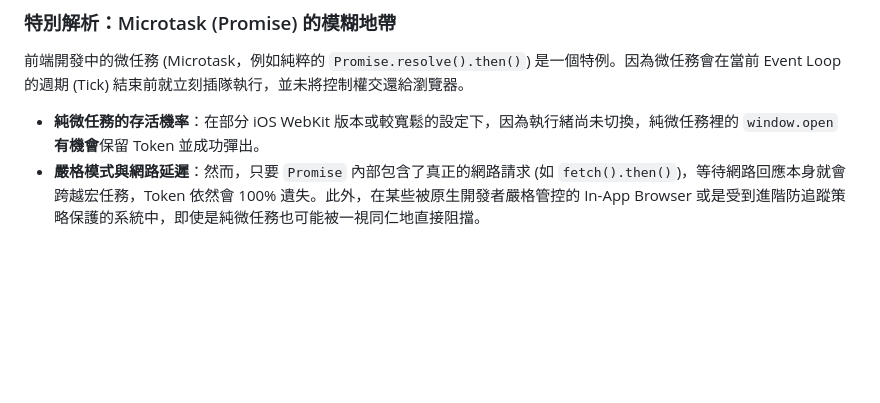
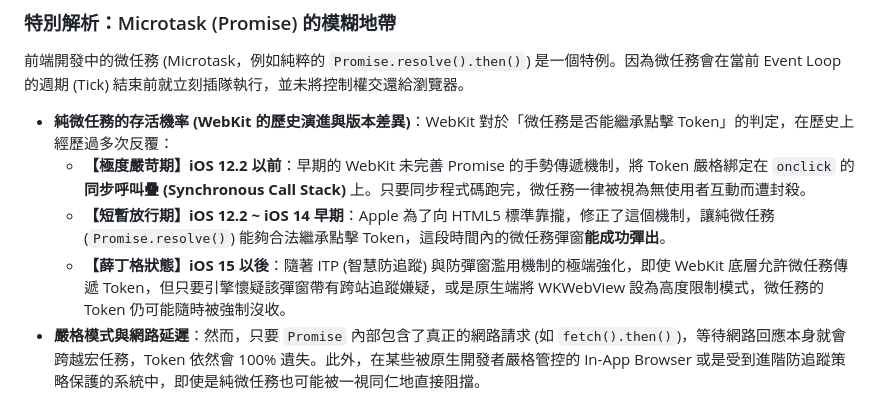
Before and after one commit to archer102125220/WebViewInterceptor, a Markdown page: knowledge/ios_webview_strictness_and_in_app_browsers.md, the part around the change. Rendered like a GitHub page; blank space fills up the shorter version.

Commit message:
docs: update ios webview strictness and in-app browser documentation

```diff
--- a/knowledge/ios_webview_strictness_and_in_app_browsers.md
+++ b/knowledge/ios_webview_strictness_and_in_app_browsers.md
@@ -13,7 +13,10 @@ Apple 的 WebKit 引擎對於「**非同步回呼會沒收 User Gesture Token**
 
 ### 特別解析：Microtask (Promise) 的模糊地帶
 前端開發中的微任務 (Microtask，例如純粹的 `Promise.resolve().then()`) 是一個特例。因為微任務會在當前 Event Loop 的週期 (Tick) 結束前就立刻插隊執行，並未將控制權交還給瀏覽器。
-- **純微任務的存活機率**：在部分 iOS WebKit 版本或較寬鬆的設定下，因為執行緒尚未切換，純微任務裡的 `window.open` **有機會**保留 Token 並成功彈出。
+- **純微任務的存活機率 (WebKit 的歷史演進與版本差異)**：WebKit 對於「微任務是否能繼承點擊 Token」的判定，在歷史上經歷過多次反覆：
+  - **【極度嚴苛期】iOS 12.2 以前**：早期的 WebKit 未完善 Promise 的手勢傳遞機制，將 Token 嚴格綁定在 `onclick` 的**同步呼叫疊 (Synchronous Call Stack)** 上。只要同步程式碼跑完，微任務一律被視為無使用者互動而遭封殺。
+  - **【短暫放行期】iOS 12.2 ~ iOS 14 早期**：Apple 為了向 HTML5 標準靠攏，修正了這個機制，讓純微任務 (`Promise.resolve()`) 能夠合法繼承點擊 Token，這段時間內的微任務彈窗**能成功彈出**。
+  - **【薛丁格狀態】iOS 15 以後**：隨著 ITP (智慧防追蹤) 與防彈窗濫用機制的極端強化，即使 WebKit 底層允許微任務傳遞 Token，但只要引擎懷疑該彈窗帶有跨站追蹤嫌疑，或是原生端將 WKWebView 設為高度限制模式，微任務的 Token 仍可能隨時被強制沒收。
 - **嚴格模式與網路延遲**：然而，只要 `Promise` 內部包含了真正的網路請求 (如 `fetch().then()`)，等待網路回應本身就會跨越宏任務，Token 依然會 100% 遺失。此外，在某些被原生開發者嚴格管控的 In-App Browser 或是受到進階防追蹤策略保護的系統中，即使是純微任務也可能被一視同仁地直接阻擋。
 
 因此，在不同的 iOS 現代版本中，針對非同步彈窗的嚴格阻擋行為是**高度一致且不可依賴的**。
```
